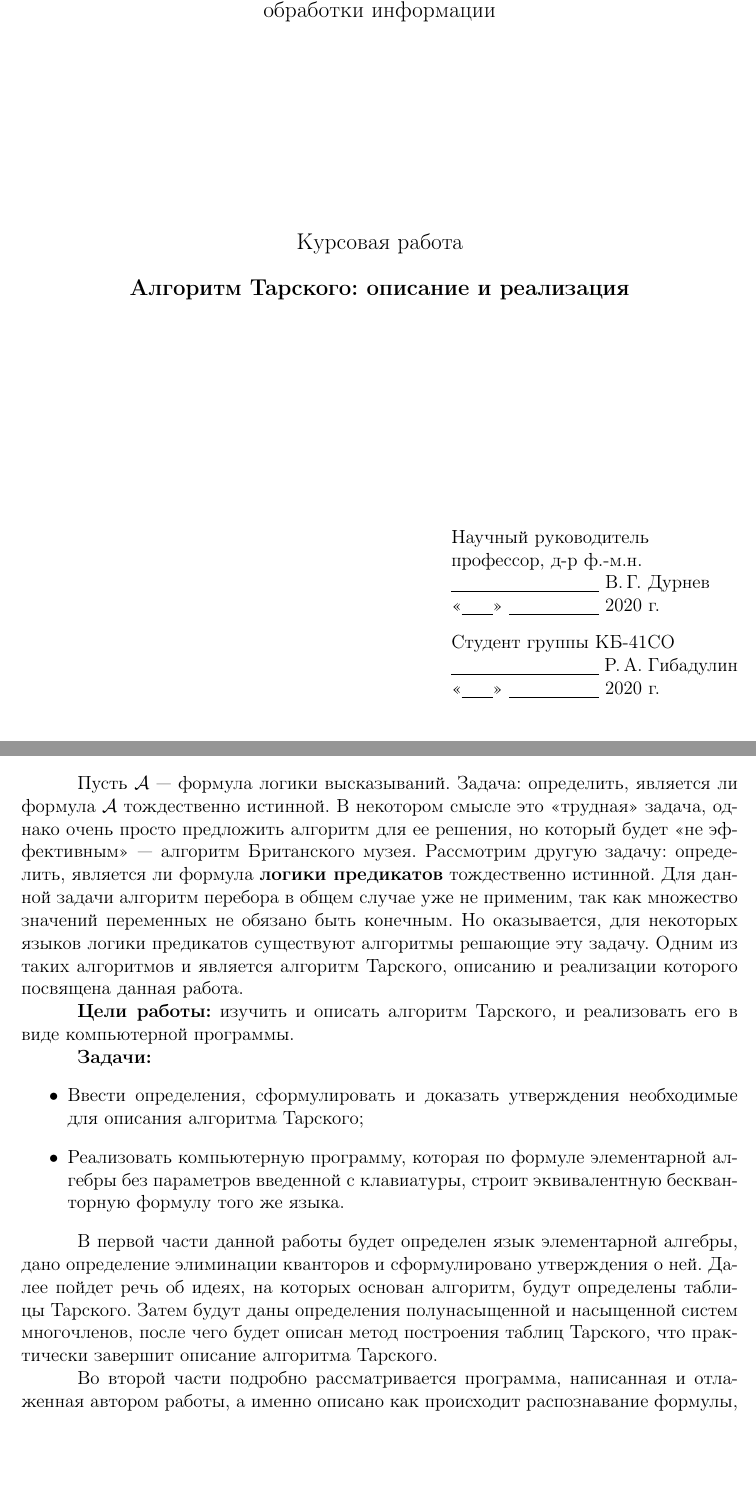
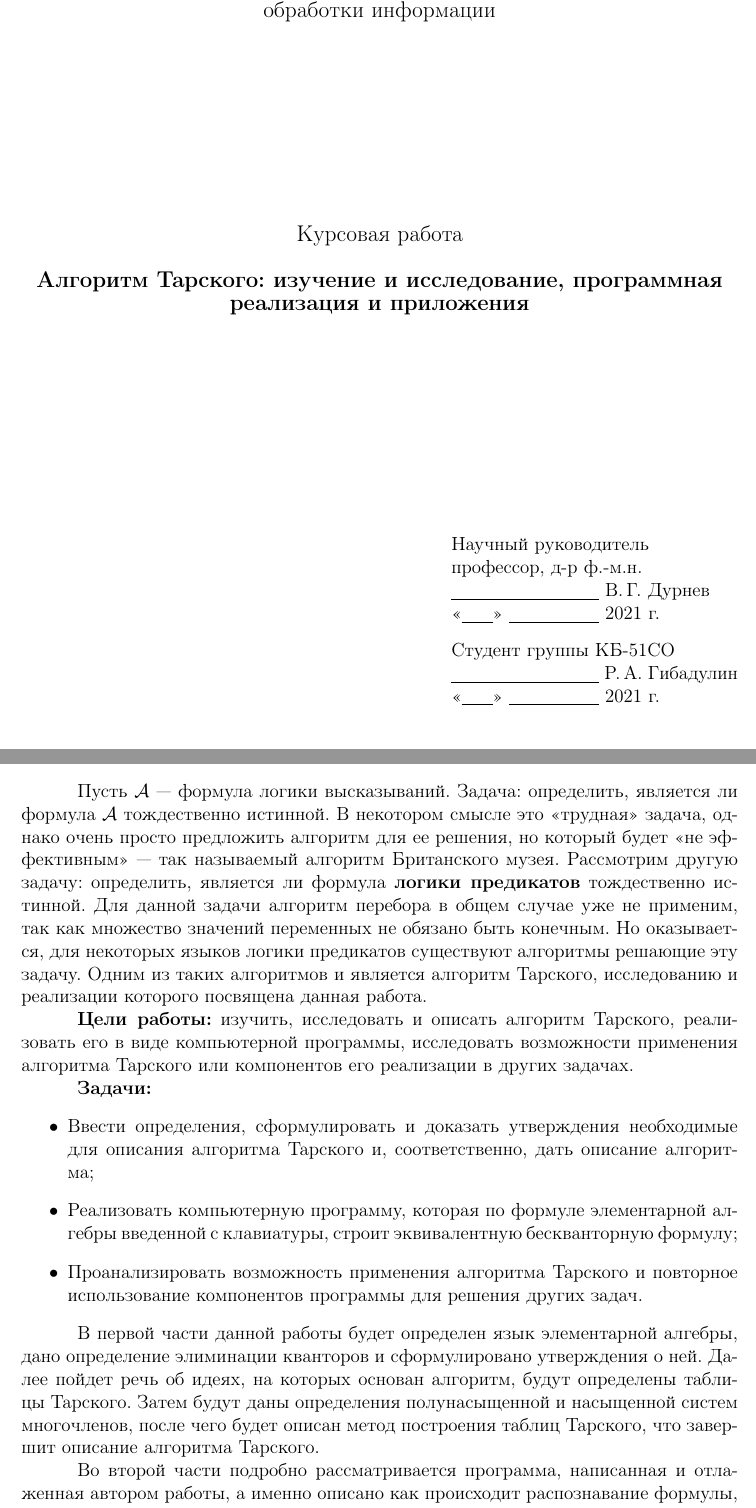
Before and after one commit to romarioGI/Coursework2k20-2k21, a LaTeX document (text/main.tex, which reads text/введение.tex, text/титульный лист.tex): two parts of pages 1 and 3 of 26, joined at a grey line, cut so that both start at the same text, the shorter picture padded with empty space. Compiled offline with pdfLaTeX.

Commit message:
start text rewrite

```diff
--- a/text/введение.tex
+++ b/text/введение.tex
@@ -1,16 +1,17 @@
 \section*{Введение}
 	\addcontentsline{toc}{section}{Введение}
 
-Пусть $\mathcal{A}$~--- формула логики высказываний. Задача: определить, является ли формула $\mathcal{A}$ тождественно истинной. В некотором смысле это <<трудная>> задача, однако очень просто предложить алгоритм для ее решения, но который будет <<не эффективным>>~--- алгоритм Британского музея. Рассмотрим другую задачу: определить, является ли формула \textbf{логики предикатов} тождественно истинной. Для данной задачи алгоритм перебора в общем случае уже не применим, так как множество значений переменных не обязано быть конечным. Но оказывается, для некоторых языков логики предикатов существуют алгоритмы решающие эту задачу. Одним из таких алгоритмов и является алгоритм Тарского, описанию и реализации которого посвящена данная работа.
+Пусть $\mathcal{A}$~--- формула логики высказываний. Задача: определить, является ли формула $\mathcal{A}$ тождественно истинной. В некотором смысле это <<трудная>> задача, однако очень просто предложить алгоритм для ее решения, но который будет <<не эффективным>>~--- так называемый алгоритм Британского музея. Рассмотрим другую задачу: определить, является ли формула \textbf{логики предикатов} тождественно истинной. Для данной задачи алгоритм перебора в общем случае уже не применим, так как множество значений переменных не обязано быть конечным. Но оказывается, для некоторых языков логики предикатов существуют алгоритмы решающие эту задачу. Одним из таких алгоритмов и является алгоритм Тарского, исследованию и реализации которого посвящена данная работа.
 
-\textbf{Цели работы:} изучить и описать алгоритм Тарского, и реализовать его в виде компьютерной программы.
+\textbf{Цели работы:} изучить, исследовать и описать алгоритм Тарского, реализовать его в виде компьютерной программы, исследовать возможности применения алгоритма Тарского или компонентов его реализации в других задачах.
 
 \textbf{Задачи:}
 \begin{itemize}
-	\item Ввести определения, сформулировать и доказать утверждения необходимые для описания алгоритма Тарского;
-	\item Реализовать компьютерную программу, которая по формуле элементарной алгебры без параметров   введенной с клавиатуры, строит эквивалентную бескванторную формулу того же языка.
+	\item Ввести определения, сформулировать и доказать утверждения необходимые для описания алгоритма Тарского и, соответственно, дать описание алгоритма;
+	\item Реализовать компьютерную программу, которая по формуле элементарной алгебры введенной с клавиатуры, строит эквивалентную бескванторную формулу;
+	\item Проанализировать возможность применения алгоритма Тарского и повторное использование компонентов программы для решения других задач.
 \end{itemize}
 
-В первой части данной работы будет определен язык элементарной алгебры, дано определение элиминации кванторов и сформулировано утверждения о ней. Далее пойдет речь об идеях, на которых основан алгоритм, будут определены таблицы Тарского. Затем будут даны определения полунасыщенной и насыщенной систем многочленов, после чего будет описан метод построения таблиц Тарского, что практически завершит описание алгоритма Тарского.
+В первой части данной работы будет определен язык элементарной алгебры, дано определение элиминации кванторов и сформулировано утверждения о ней. Далее пойдет речь об идеях, на которых основан алгоритм, будут определены таблицы Тарского. Затем будут даны определения полунасыщенной и насыщенной систем многочленов, после чего будет описан метод построения таблиц Тарского, что завершит описание алгоритма Тарского.
 
 Во второй части подробно рассматривается программа, написанная и отлаженная автором работы, а именно описано как происходит распознавание формулы, какие при этом используются алгоритмы, как организованно представление формул, описываются реализации насыщения системы многочленов и построения таблицы Тарского.
--- a/text/титульный лист.tex
+++ b/text/титульный лист.tex
@@ -18,7 +18,7 @@
 
         ~
 
-        \textbf{{\large Алгоритм Тарского: описание и реализация}}
+        \textbf{{\large Алгоритм Тарского: изучение и исследование, программная реализация и приложения}}
     \end{center}
     \vfill
 
@@ -30,15 +30,15 @@
         профессор, д-р ф.-м.н.
         \\
         \underline{\hspace{\ML}} В.\,Г.~Дурнев\\
-        «\underline{\hspace{0.7cm}}» \underline{\hspace{2cm}} 2020 г.
+        «\underline{\hspace{0.7cm}}» \underline{\hspace{2cm}} 2021 г.
     \end{minipage}%
     \bigskip
 
     \hfill\begin{minipage}{0.4\textwidth}
-        Студент группы КБ-41СО
+        Студент группы КБ-51СО
         \\
         \underline{\hspace{\ML}} Р.\,А.~Гибадулин\\
-        «\underline{\hspace{0.7cm}}» \underline{\hspace{2cm}} 2020 г.
+        «\underline{\hspace{0.7cm}}» \underline{\hspace{2cm}} 2021 г.
     \end{minipage}%
     \vfill
 
```
Also changed, not shown: text/заключение.tex (+1 -1 lines), text/описание алгоритма.tex (+1 -1 lines), text/приложения.tex (+1 -1 lines), text/main.pdf, text/титульный лист.tex (2 more changed lines).
